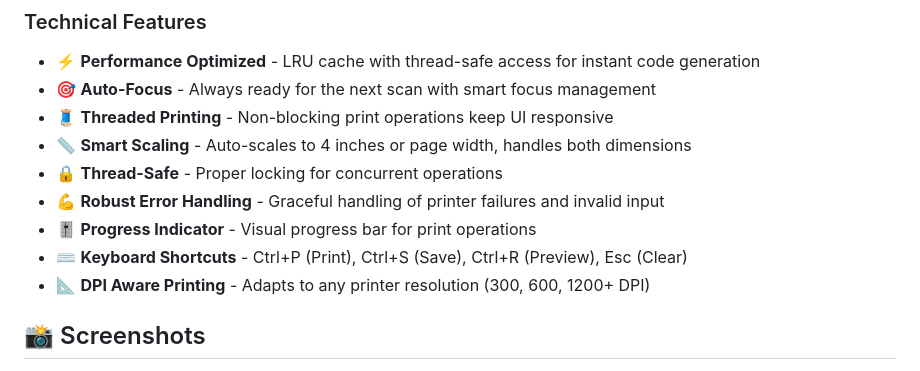
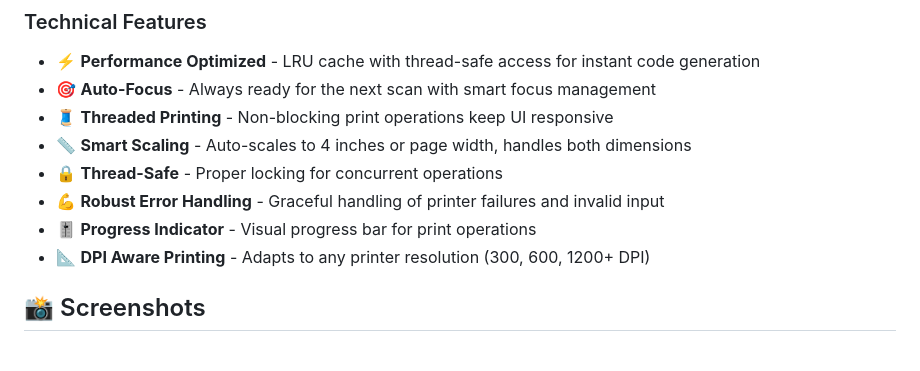
Before and after one commit to dannyphamv/flet-barcode-printer, a Markdown page: README.md, the part around the change. Rendered like a GitHub page.

Commit message:
Remove keyboard shortcuts from README
Removed keyboard shortcuts section from README.

```diff
--- a/README.md
+++ b/README.md
@@ -22,7 +22,6 @@ A modern, production-ready desktop application for generating and printing Code1
 - 🔒 **Thread-Safe** - Proper locking for concurrent operations
 - 💪 **Robust Error Handling** - Graceful handling of printer failures and invalid input
 - 🎚️ **Progress Indicator** - Visual progress bar for print operations
-- ⌨️ **Keyboard Shortcuts** - Ctrl+P (Print), Ctrl+S (Save), Ctrl+R (Preview), Esc (Clear)
 - 📐 **DPI Aware Printing** - Adapts to any printer resolution (300, 600, 1200+ DPI)
 
 ## 📸 Screenshots
```
